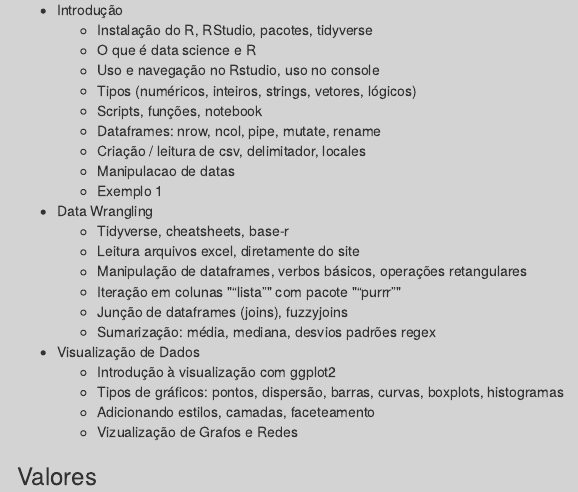
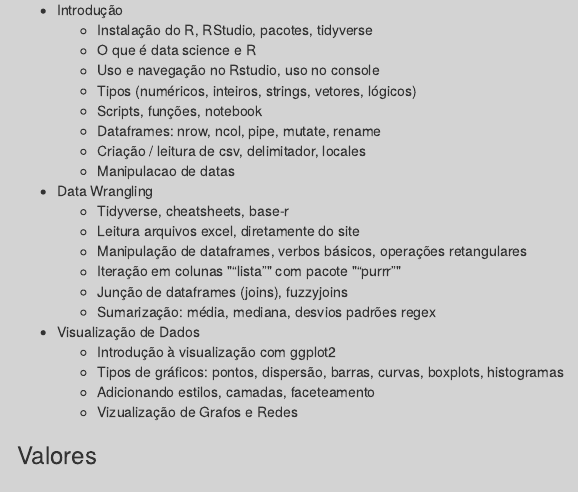
Before and after one commit to dan-reznik/Data-Science-Consulting, an R Markdown document (cursos.Rmd): the page in a window 1100 px wide, from 1920 px down. The pictures show the output file cursos.html that the author committed with the source, opened offline; menus at the side of the page are left out.

Commit message:
del: exemplo

```diff
--- a/cursos.Rmd
+++ b/cursos.Rmd
@@ -72,7 +72,6 @@
   - Dataframes: nrow, ncol, pipe, mutate, rename
   - Criação / leitura de csv, delimitador, locales
   - Manipulacao de datas
-  - Exemplo 1
 
 - Data Wrangling
   - Tidyverse, cheatsheets, base-r
```
Also changed, not shown: cursos.html.
